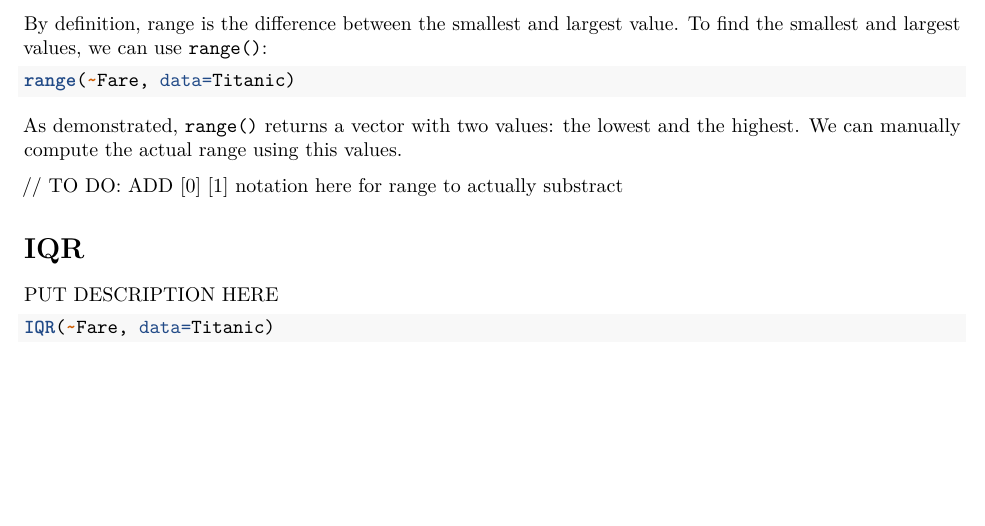
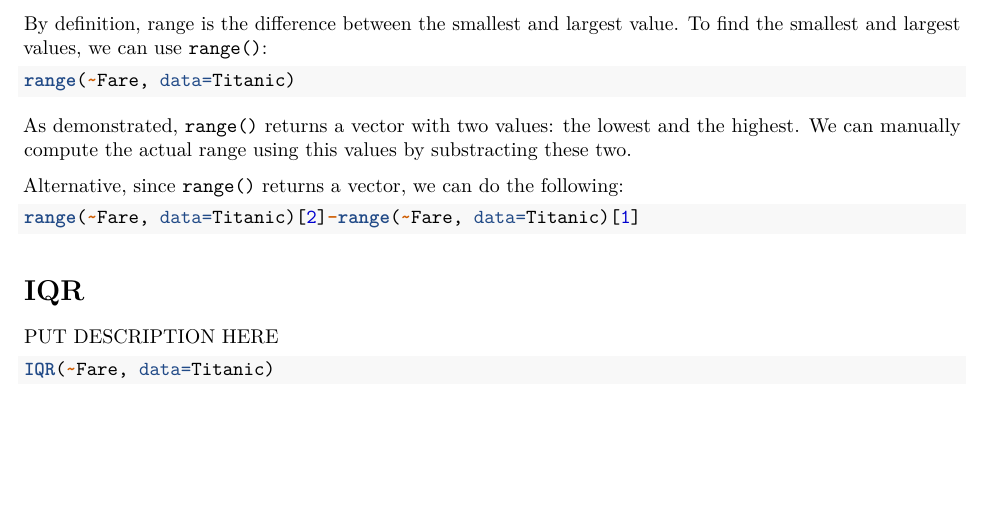
Before and after one commit to jmtfeliciano/R_TitanicData, an R Markdown document (R_TitanicNotebook.Rmd): part of page 15 of 16, cut so that both start at the same text. Rendered offline with R 4.5, knitr and Pandoc, then LaTeX, with nearby package versions; the code is not run, so its results and figures are left out.

Commit message:
Added alterantive script to calculate for range()

````diff
--- a/R_TitanicNotebook.Rmd
+++ b/R_TitanicNotebook.Rmd
@@ -413,9 +413,14 @@ By definition, range is the difference between the smallest and largest value.
 range(~Fare, data=Titanic)
 ```
 
-As demonstrated, `range()` returns a vector with two values: the lowest and the highest.  We can manually compute the actual range using this values.
+As demonstrated, `range()` returns a vector with two values: the lowest and the highest.  We can manually compute the actual range using this values by substracting these two.
 
-// TO DO:  ADD [0] [1] notation here for range to actually substract
+Alternative, since `range()` returns a vector, we can do the following:
+
+
+```{r}
+range(~Fare, data=Titanic)[2]-range(~Fare, data=Titanic)[1]
+```
 
 
 # IQR
````
